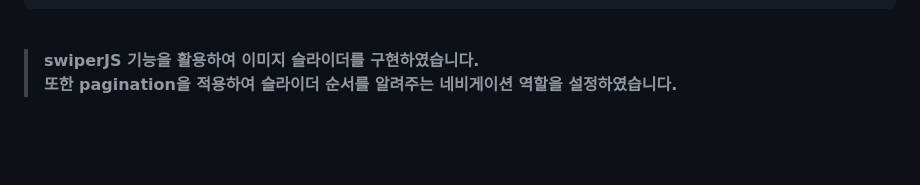
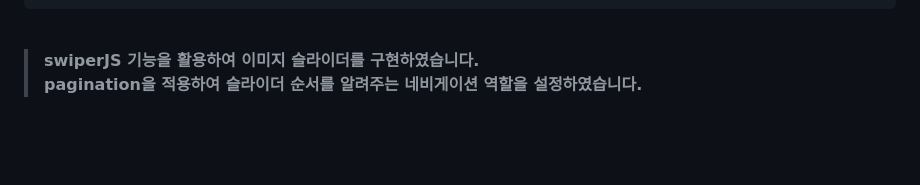
Before and after one commit to umiher/Project_designpower, a Markdown page: README.md, the part around one of its changes. Rendered like a GitHub page.

```diff
--- a/README.md
+++ b/README.md
@@ -78,7 +78,7 @@ naviControl.forEach(function(item, i){
 
 > **swiperJS 기능을 활용하여 이미지 슬라이더를 구현하였습니다.**
 > <br>
-> **또한 pagination을 적용하여 슬라이더 순서를 알려주는 네비게이션 역할을 설정하였습니다.**
+> **pagination을 적용하여 슬라이더 순서를 알려주는 네비게이션 역할을 설정하였습니다.**
 
 <br>
 <br>
```
Also changed, not shown: other parts of README.md (+1 -1 lines).
